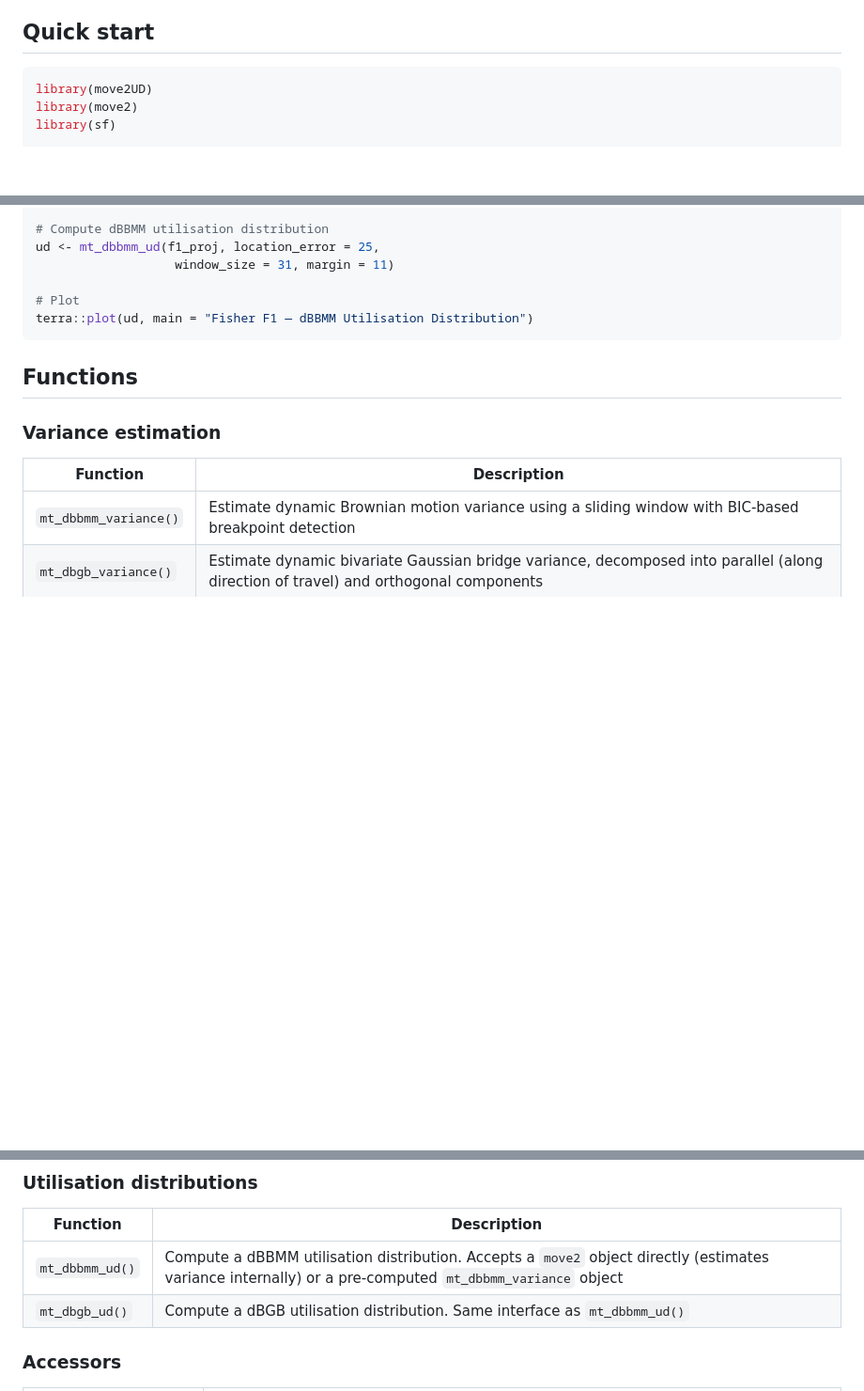
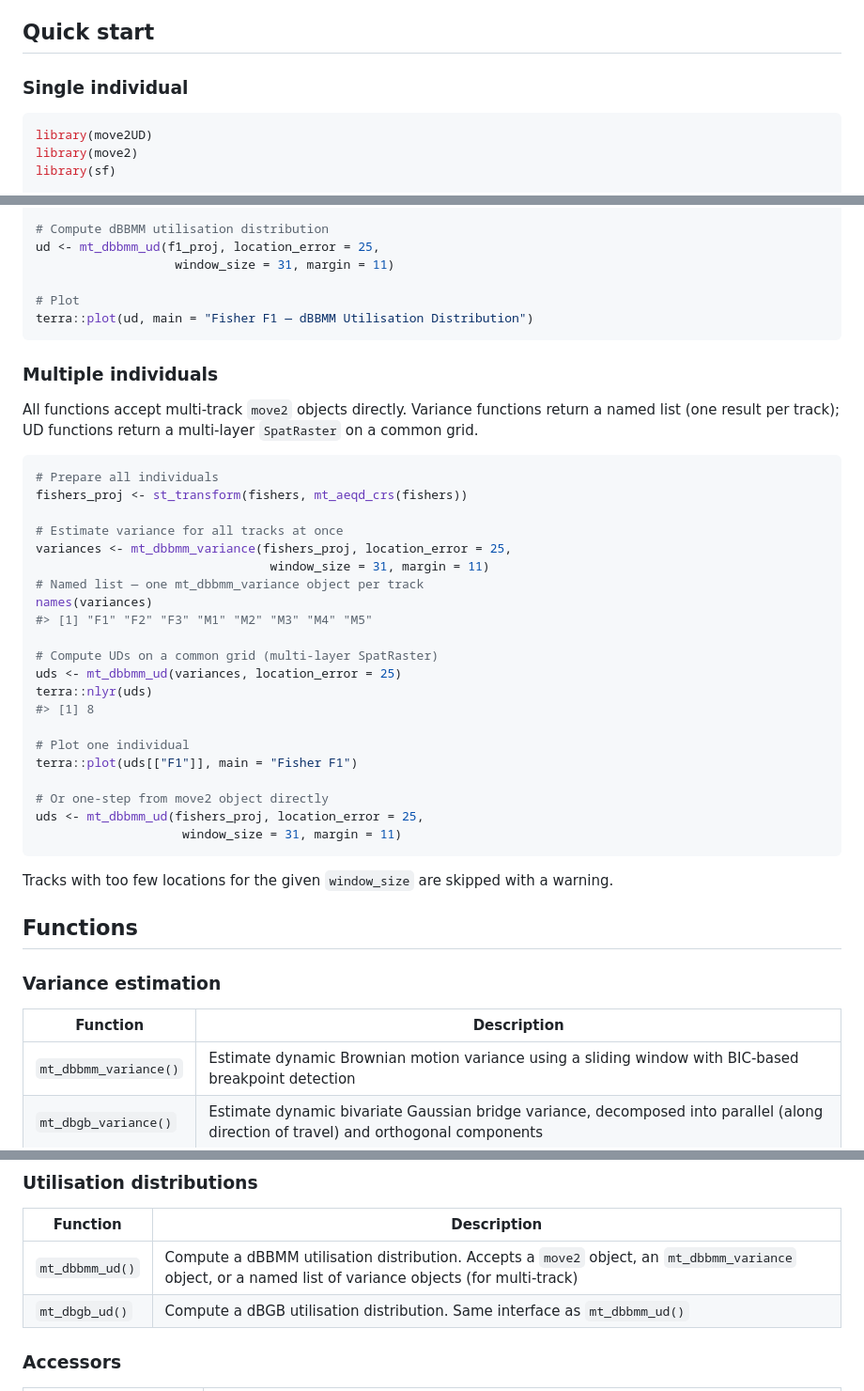
Before and after one commit to kamransafi/move2UD, a Markdown page: README.md, 3 parts joined by grey strips. Shown at 94% size. Rendered like a GitHub page; blank space fills up the shorter version.

````diff
--- a/README.md
+++ b/README.md
@@ -24,6 +24,8 @@ All dependencies are available on CRAN:
 
 ## Quick start
 
+### Single individual
+
 ```r
 library(move2UD)
 library(move2)
@@ -45,6 +47,36 @@ ud <- mt_dbbmm_ud(f1_proj, location_error = 25,
 terra::plot(ud, main = "Fisher F1 — dBBMM Utilisation Distribution")
 ```
 
+### Multiple individuals
+
+All functions accept multi-track `move2` objects directly. Variance functions return a named list (one result per track); UD functions return a multi-layer `SpatRaster` on a common grid.
+
+```r
+# Prepare all individuals
+fishers_proj <- st_transform(fishers, mt_aeqd_crs(fishers))
+
+# Estimate variance for all tracks at once
+variances <- mt_dbbmm_variance(fishers_proj, location_error = 25,
+                                window_size = 31, margin = 11)
+# Named list — one mt_dbbmm_variance object per track
+names(variances)
+#> [1] "F1" "F2" "F3" "M1" "M2" "M3" "M4" "M5"
+
+# Compute UDs on a common grid (multi-layer SpatRaster)
+uds <- mt_dbbmm_ud(variances, location_error = 25)
+terra::nlyr(uds)
+#> [1] 8
+
+# Plot one individual
+terra::plot(uds[["F1"]], main = "Fisher F1")
+
+# Or one-step from move2 object directly
+uds <- mt_dbbmm_ud(fishers_proj, location_error = 25,
+                    window_size = 31, margin = 11)
+```
+
+Tracks with too few locations for the given `window_size` are skipped with a warning.
+
 ## Functions
 
 ### Variance estimation
@@ -58,7 +90,7 @@ terra::plot(ud, main = "Fisher F1 — dBBMM Utilisation Distribution")
 
 | Function | Description |
 |---|---|
-| `mt_dbbmm_ud()` | Compute a dBBMM utilisation distribution. Accepts a `move2` object directly (estimates variance internally) or a pre-computed `mt_dbbmm_variance` object |
+| `mt_dbbmm_ud()` | Compute a dBBMM utilisation distribution. Accepts a `move2` object, an `mt_dbbmm_variance` object, or a named list of variance objects (for multi-track) |
 | `mt_dbgb_ud()` | Compute a dBGB utilisation distribution. Same interface as `mt_dbbmm_ud()` |
 
 ### Accessors
````
Also changed, not shown: other parts of README.md (+40 -22 lines), CLAUDE.md (+20 -6 lines).
